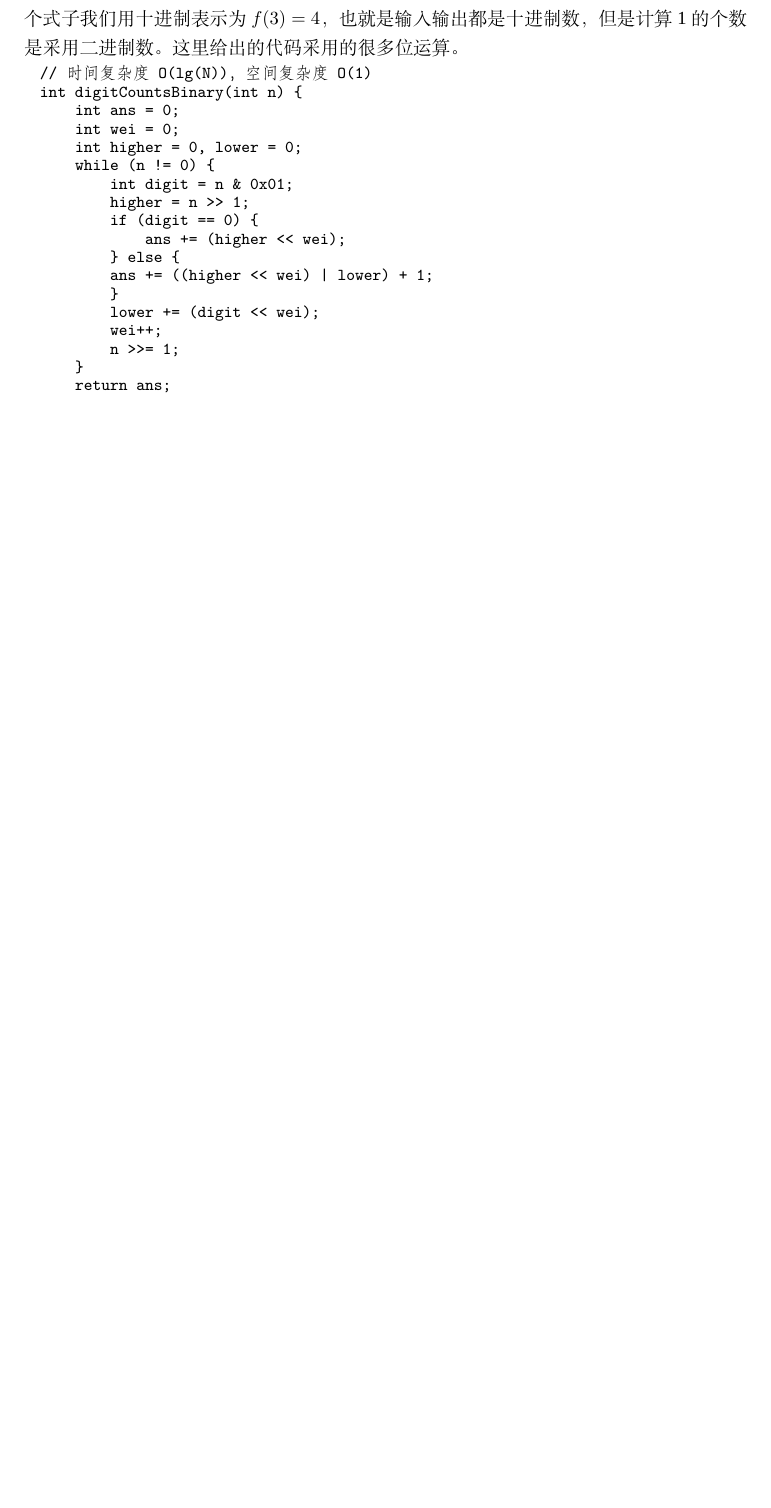
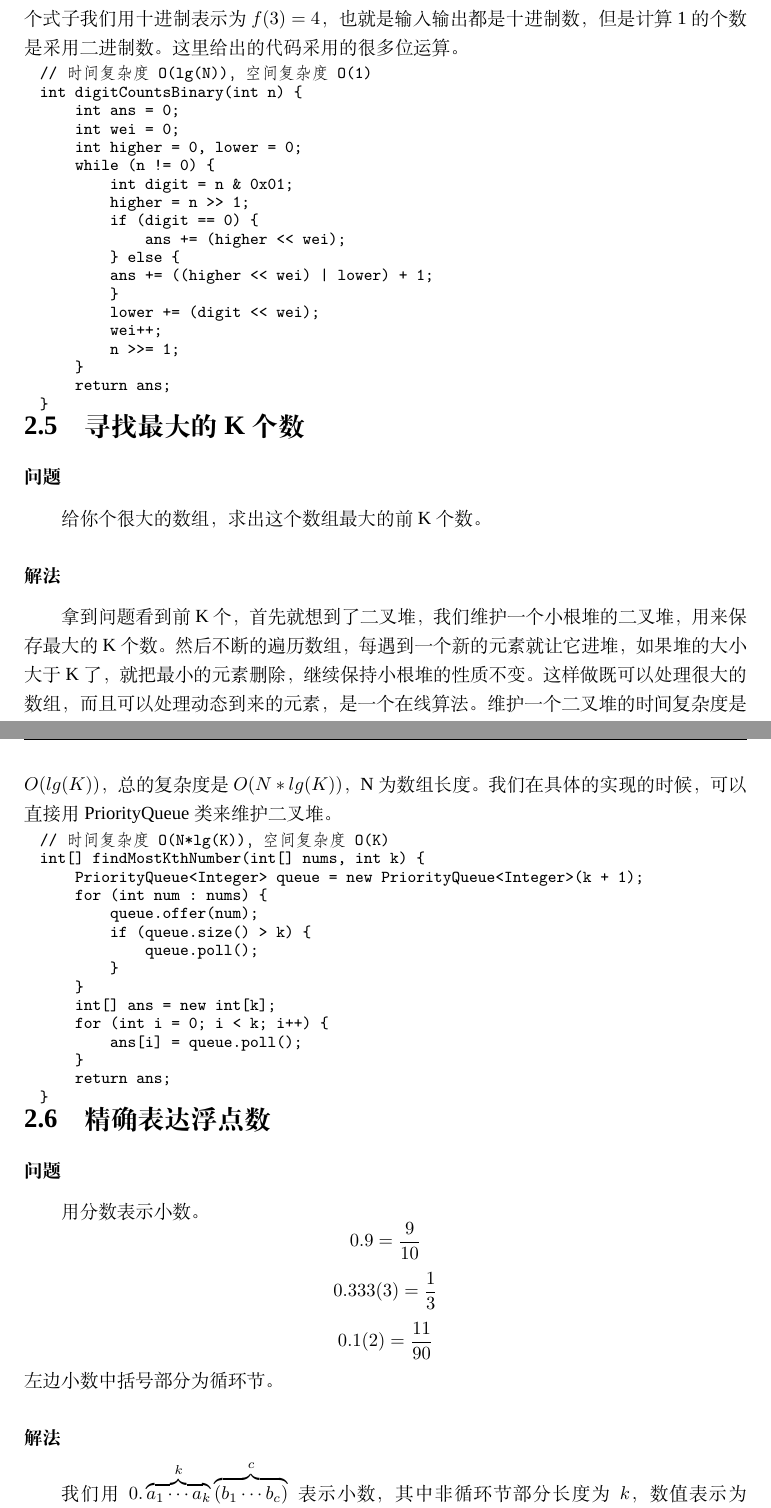
Before and after one commit to acprimer/Beauty-of-Programming, a LaTeX book (solutions/solutions.tex, which reads solutions/chap02.tex): part of page 12 of 12 before the commit and two parts of pages 12 and 13 of 14 after it, the two joined at a grey line, cut so that both start at the same text, the shorter picture padded with empty space. Compiled offline with XeLaTeX; a missing font is replaced by an installed copy or a similar font.

Commit message:
solutions

```diff
--- a/solutions/chap02.tex
+++ b/solutions/chap02.tex
@@ -359,3 +359,51 @@ int digitCountsBinary(int n) {
     return ans;
 }
 \end{Code}
+
+% ----------------------------------------------------------------------------------------------------------------------------------------------------------------------
+% ----------------------------------------------------------------------------------------------------------------------------------------------------------------------
+% ----------------------------------------------------------------------------------------------------------------------------------------------------------------------
+\section{寻找最大的K个数} %%%%%%%%%%%%%%%%%%%%%%%%%%%%%%
+\label{sec:find-k-great-number}
+
+\subsubsection{问题}
+给你个很大的数组，求出这个数组最大的前K个数。
+
+\subsubsection{解法}
+拿到问题看到前K个，首先就想到了二叉堆，我们维护一个小根堆的二叉堆，用来保存最大的K个数。然后不断的遍历数组，每遇到一个新的元素就让它进堆，如果堆的大小大于K了，就把最小的元素删除，继续保持小根堆的性质不变。
+这样做既可以处理很大的数组，而且可以处理动态到来的元素，是一个在线算法。维护一个二叉堆的时间复杂度是$O(lg(K))$，总的复杂度是$O(N*lg(K))$，N为数组长度。我们在具体的实现的时候，可以直接用PriorityQueue类来维护二叉堆。
+\begin{Code}
+// 时间复杂度O(N*lg(K))，空间复杂度O(K)
+int[] findMostKthNumber(int[] nums, int k) {
+    PriorityQueue<Integer> queue = new PriorityQueue<Integer>(k + 1);
+    for (int num : nums) {
+        queue.offer(num);
+        if (queue.size() > k) {
+            queue.poll();
+        }
+    }
+    int[] ans = new int[k];
+    for (int i = 0; i < k; i++) {
+        ans[i] = queue.poll();
+    }
+    return ans;
+}
+\end{Code}
+
+
+% ----------------------------------------------------------------------------------------------------------------------------------------------------------------------
+% ----------------------------------------------------------------------------------------------------------------------------------------------------------------------
+% ----------------------------------------------------------------------------------------------------------------------------------------------------------------------
+\section{精确表达浮点数} %%%%%%%%%%%%%%%%%%%%%%%%%%%%%%
+\label{sec:float-number}
+
+\subsubsection{问题}
+用分数表示小数。
+\[ 0.9 = \frac{9}{10} \]
+\[ 0.333(3) = \frac{1}{3} \]
+\[ 0.1(2) = \frac{11}{90} \]
+左边小数中括号部分为循环节。
+
+\subsubsection{解法}
+
+我们用$0.\overbrace{a_1 \cdots a_k}^{k} \overbrace{(b_1 \cdots b_c)}^{c}$表示小数，其中非循环节部分长度为$k$，数值表示为$\overline{a_1 \cdots a_k}$，循环节部分长度为$c$，数值表示为$\overline{b_1 \cdots b_c}$。我们将最终要求的分数表示成$\frac{A}{B}$
```
Also changed, not shown: solutions/solutions.pdf, solutions/chap02.tex (53 more changed lines).
